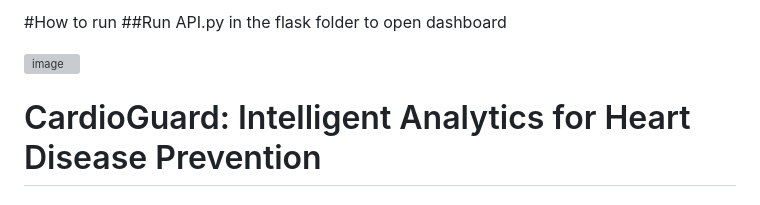
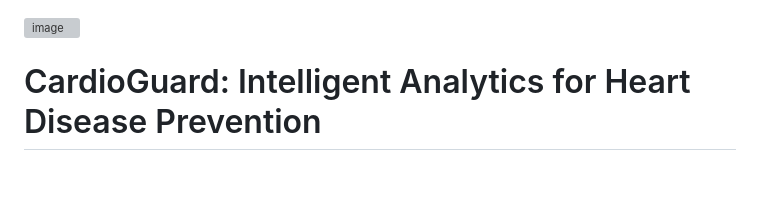
Before and after one commit to Dustin-Sheets/Project_4, a Markdown page: README.md, the part around one of its changes. Rendered like a GitHub page; grey boxes are pictures that could not be loaded.

```diff
--- a/README.md
+++ b/README.md
@@ -1,5 +1,4 @@
-#How to run
-##Run API.py in the flask folder to open dashboard
+
 
 ![image](https://github.com/Dustin-Sheets/Project_4/assets/137246036/9dd96652-0b77-4726-88de-647413c012f5)
 
```
Also changed, not shown: other parts of README.md (+6 -0 lines).
